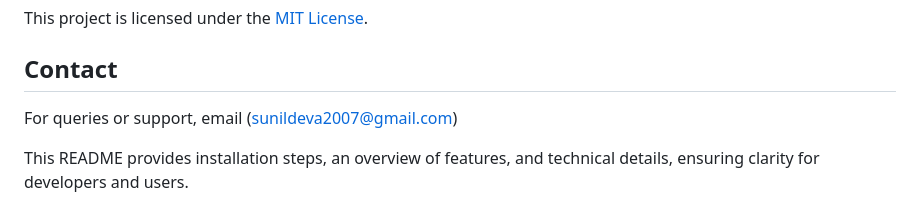
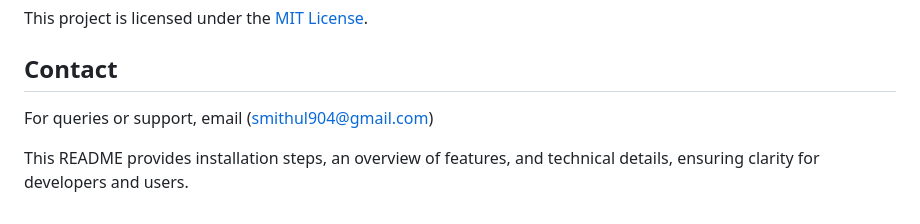
Before and after one commit to mithuls12/OCMMS, a Markdown page: README.md, the part around the change. Drawn GitHub-style.

```diff
--- a/README.md
+++ b/README.md
@@ -77,6 +77,6 @@ Feel free to contribute by:
 This project is licensed under the [MIT License](LICENSE).
 
 ## Contact
-For queries or support, email (sunildeva2007@gmail.com)
+For queries or support, email (smithul904@gmail.com)
 
 This README provides installation steps, an overview of features, and technical details, ensuring clarity for developers and users.
```
